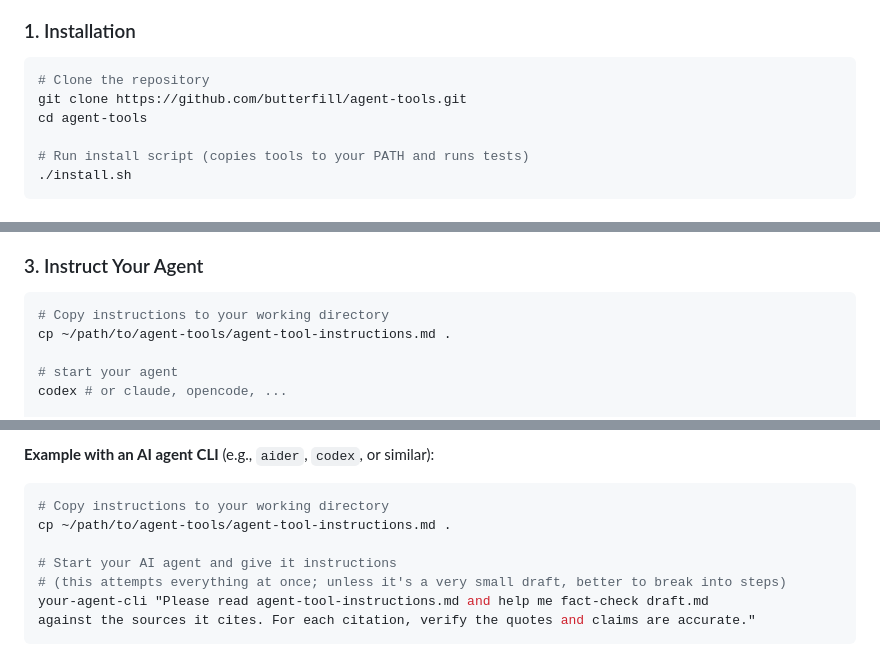
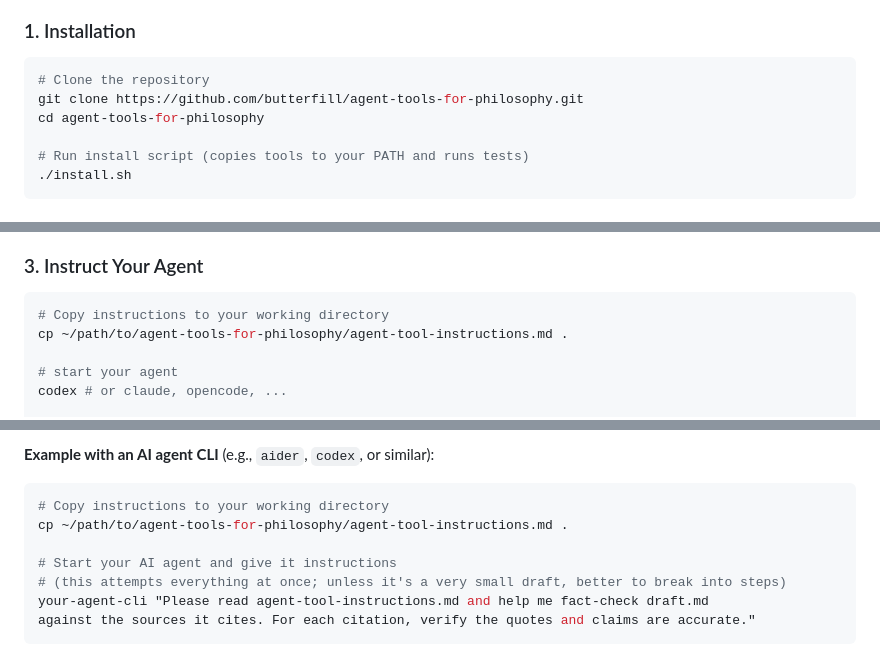
Before and after one commit to butterfill/agent-tools-for-philosophy, a Markdown page: README.md, 3 parts joined by grey strips. Drawn GitHub-style.

````diff
--- a/README.md
+++ b/README.md
@@ -65,8 +65,8 @@ All tools follow a consistent pattern: list → then read one. This helps manage
 
 ```bash
 # Clone the repository
-git clone https://github.com/butterfill/agent-tools.git
-cd agent-tools
+git clone https://github.com/butterfill/agent-tools-for-philosophy.git
+cd agent-tools-for-philosophy
 
 # Run install script (copies tools to your PATH and runs tests)
 ./install.sh
@@ -88,7 +88,7 @@ export PAPERS_DIR="$HOME/papers"
 ### 3. Instruct Your Agent
 ```bash
 # Copy instructions to your working directory
-cp ~/path/to/agent-tools/agent-tool-instructions.md .
+cp ~/path/to/agent-tools-for-philosophy/agent-tool-instructions.md .
 
 # start your agent
 codex # or claude, opencode, ...
@@ -199,7 +199,7 @@ Then instruct your AI agent (via your agent framework) to read this file and use
 
 ```bash
 # Copy instructions to your working directory
-cp ~/path/to/agent-tools/agent-tool-instructions.md .
+cp ~/path/to/agent-tools-for-philosophy/agent-tool-instructions.md .
 
 # Start your AI agent and give it instructions
 # (this attempts everything at once; unless it's a very small draft, better to break into steps)
````
Also changed, not shown: other parts of README.md (+3 -3 lines).
